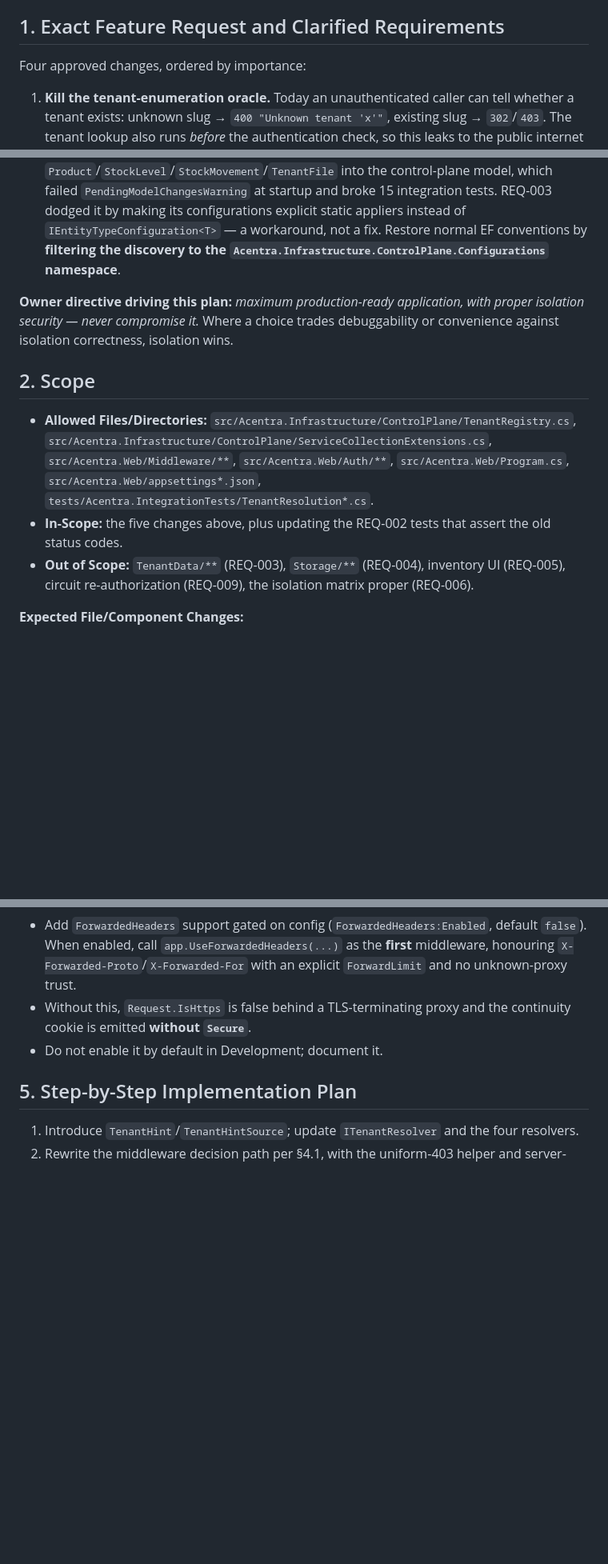
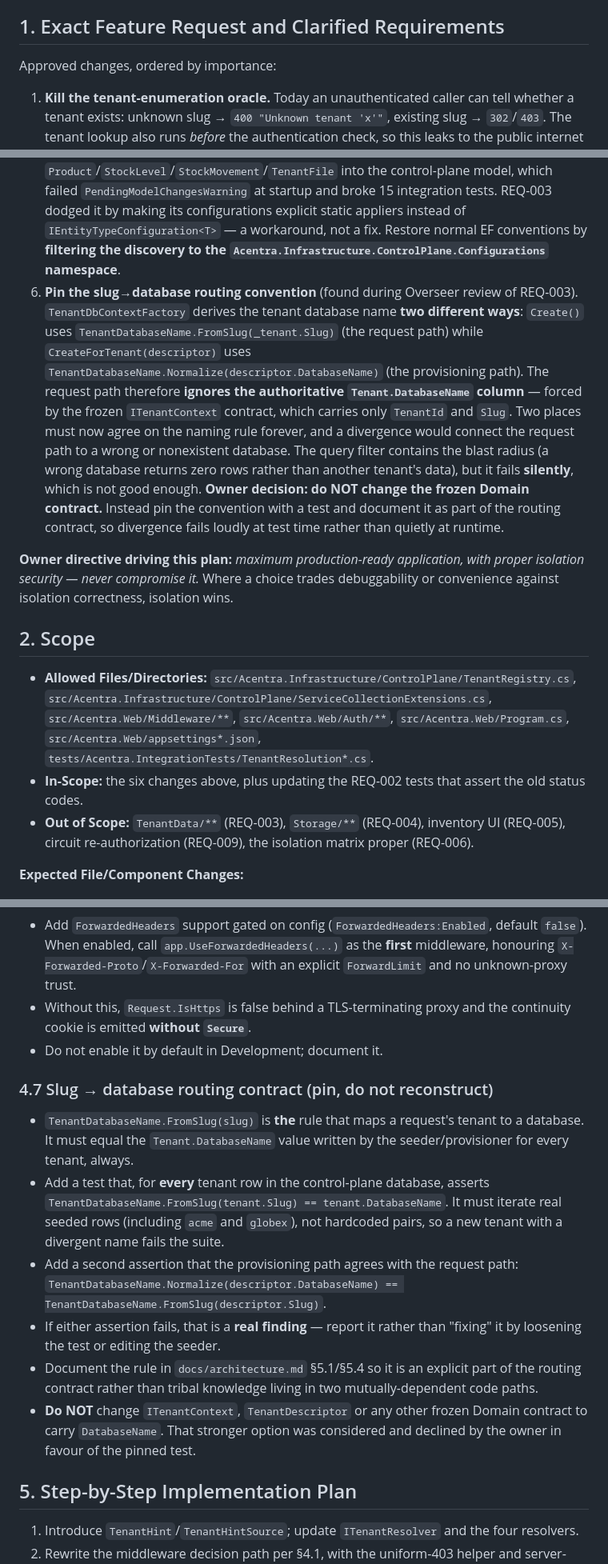
Before and after one commit to Panther-Mughil/Acentra, a Markdown page: docs/plans/REQ-008-tenant-resolution-hardening.md, 3 parts joined by grey strips. Shown at 80% size. Drawn GitHub-style; blank space fills up the shorter version.

```diff
--- a/docs/plans/REQ-008-tenant-resolution-hardening.md
+++ b/docs/plans/REQ-008-tenant-resolution-hardening.md
@@ -7,20 +7,21 @@
 
 ## 1. Exact Feature Request and Clarified Requirements
 
-Four approved changes, ordered by importance:
+Approved changes, ordered by importance:
 
 1. **Kill the tenant-enumeration oracle.** Today an unauthenticated caller can tell whether a tenant exists: unknown slug → `400 "Unknown tenant 'x'"`, existing slug → `302`/`403`. The tenant lookup also runs *before* the authentication check, so this leaks to the public internet with no account. Fix: authenticate first, then collapse every "you cannot use this tenant" outcome into one identical `403`.
 2. **Remove the 2-minute tenant cache.** `TenantRegistry.FindBySlugAsync` caches the Active-only lookup for `CacheTtl = 2 min`, so a **suspended tenant keeps working for up to 2 minutes**. The same cache also stores `null`, so **a newly created tenant is unresolvable for up to 2 minutes**. Owner decision: **Option A — remove the cache entirely.** Correctness at a security boundary beats a micro-optimisation; the lookup is one indexed row on a unique column.
 3. **Tighten the tenant-agnostic allowlist** so it cannot become a hole: remove entries with no backing endpoint, and stop treating directories as tenant-agnostic files.
 4. **Make the continuity cookie tamper-resistant and correct**: only clear it when the cookie itself was the failing hint, clear it consistently, and emit `Secure` correctly behind a TLS-terminating proxy.
 5. **Kill the assembly-wide EF configuration landmine** (found during REQ-003, in REQ-002's file): `ControlPlaneDbContext.OnModelCreating` calls `builder.ApplyConfigurationsFromAssembly(typeof(ControlPlaneDbContext).Assembly)` with **no namespace filter**. Any `IEntityTypeConfiguration<T>` added anywhere in `Acentra.Infrastructure` is therefore pulled into the **control-plane** model. REQ-003 hit this for real: adding the four tenant configurations made EF pull `Product`/`StockLevel`/`StockMovement`/`TenantFile` into the control-plane model, which failed `PendingModelChangesWarning` at startup and broke 15 integration tests. REQ-003 dodged it by making its configurations explicit static appliers instead of `IEntityTypeConfiguration<T>` — a workaround, not a fix. Restore normal EF conventions by **filtering the discovery to the `Acentra.Infrastructure.ControlPlane.Configurations` namespace**.
+6. **Pin the slug→database routing convention** (found during Overseer review of REQ-003). `TenantDbContextFactory` derives the tenant database name **two different ways**: `Create()` uses `TenantDatabaseName.FromSlug(_tenant.Slug)` (the request path) while `CreateForTenant(descriptor)` uses `TenantDatabaseName.Normalize(descriptor.DatabaseName)` (the provisioning path). The request path therefore **ignores the authoritative `Tenant.DatabaseName` column** — forced by the frozen `ITenantContext` contract, which carries only `TenantId` and `Slug`. Two places must now agree on the naming rule forever, and a divergence would connect the request path to a wrong or nonexistent database. The query filter contains the blast radius (a wrong database returns zero rows rather than another tenant's data), but it fails **silently**, which is not good enough. **Owner decision: do NOT change the frozen Domain contract.** Instead pin the convention with a test and document it as part of the routing contract, so divergence fails loudly at test time rather than quietly at runtime.
 
 **Owner directive driving this plan:** *maximum production-ready application, with proper isolation security — never compromise it.* Where a choice trades debuggability or convenience against isolation correctness, isolation wins.
 
 ## 2. Scope
 
 - **Allowed Files/Directories:** `src/Acentra.Infrastructure/ControlPlane/TenantRegistry.cs`, `src/Acentra.Infrastructure/ControlPlane/ServiceCollectionExtensions.cs`, `src/Acentra.Web/Middleware/**`, `src/Acentra.Web/Auth/**`, `src/Acentra.Web/Program.cs`, `src/Acentra.Web/appsettings*.json`, `tests/Acentra.IntegrationTests/TenantResolution*.cs`.
-- **In-Scope:** the five changes above, plus updating the REQ-002 tests that assert the old status codes.
+- **In-Scope:** the six changes above, plus updating the REQ-002 tests that assert the old status codes.
 - **Out of Scope:** `TenantData/**` (REQ-003), `Storage/**` (REQ-004), inventory UI (REQ-005), circuit re-authorization (REQ-009), the isolation matrix proper (REQ-006).
 
 **Expected File/Component Changes:**
@@ -121,6 +124,15 @@ Cookie rules:
 - Without this, `Request.IsHttps` is false behind a TLS-terminating proxy and the continuity cookie is emitted **without `Secure`**.
 - Do not enable it by default in Development; document it.
 
+### 4.7 Slug → database routing contract (pin, do not reconstruct)
+
+- `TenantDatabaseName.FromSlug(slug)` is **the** rule that maps a request's tenant to a database. It must equal the `Tenant.DatabaseName` value written by the seeder/provisioner for every tenant, always.
+- Add a test that, for **every** tenant row in the control-plane database, asserts `TenantDatabaseName.FromSlug(tenant.Slug) == tenant.DatabaseName`. It must iterate real seeded rows (including `acme` and `globex`), not hardcoded pairs, so a new tenant with a divergent name fails the suite.
+- Add a second assertion that the provisioning path agrees with the request path: `TenantDatabaseName.Normalize(descriptor.DatabaseName) == TenantDatabaseName.FromSlug(descriptor.Slug)`.
+- If either assertion fails, that is a **real finding** — report it rather than "fixing" it by loosening the test or editing the seeder.
+- Document the rule in `docs/architecture.md` §5.1/§5.4 so it is an explicit part of the routing contract rather than tribal knowledge living in two mutually-dependent code paths.
+- **Do NOT** change `ITenantContext`, `TenantDescriptor` or any other frozen Domain contract to carry `DatabaseName`. That stronger option was considered and declined by the owner in favour of the pinned test.
+
 ## 5. Step-by-Step Implementation Plan
 
 1. Introduce `TenantHint`/`TenantHintSource`; update `ITenantResolver` and the four resolvers.
```
Also changed, not shown: other parts of docs/plans/REQ-008-tenant-resolution-hardening.md (+4 -0 lines), docs/plans/REQ-004-file-storage-minio.md (+5 -4 lines).
